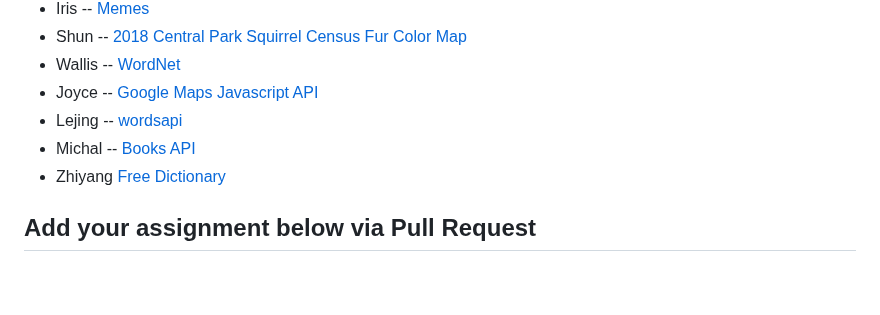
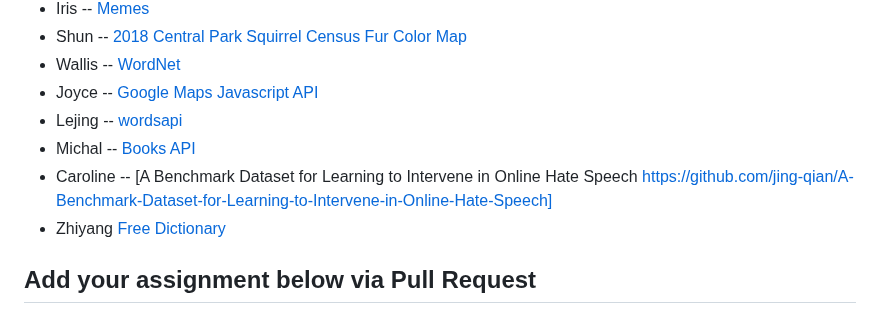
Before and after one commit to Programming-from-A-to-Z/A2Z-F24, a Markdown page: 02-regex/README.md, the part around the change. Rendered like a GitHub page; blank space fills up the shorter version.

Commit message:
Dataset (#36)
A Benchmark Dataset for Learning to Intervene in Online Hate Speech

Co-authored-by: Daniel Shiffman <daniel.shiffman@gmail.com>

```diff
--- a/02-regex/README.md
+++ b/02-regex/README.md
@@ -75,6 +75,7 @@ In preparation for next week, add a link to a data source or API (even just data
 - Joyce -- [Google Maps Javascript API](https://developers.google.com/maps/documentation/javascript)
 - Lejing -- [wordsapi](https://www.wordsapi.com/docs/)
 - Michal -- [Books API](https://openlibrary.org/developers/api)
+- Caroline -- [A Benchmark Dataset for Learning to Intervene in Online Hate Speech https://github.com/jing-qian/A-Benchmark-Dataset-for-Learning-to-Intervene-in-Online-Hate-Speech]
 - Zhiyang [Free Dictionary](https://dictionaryapi.dev/)
 
 ## Add your assignment below via Pull Request
```
